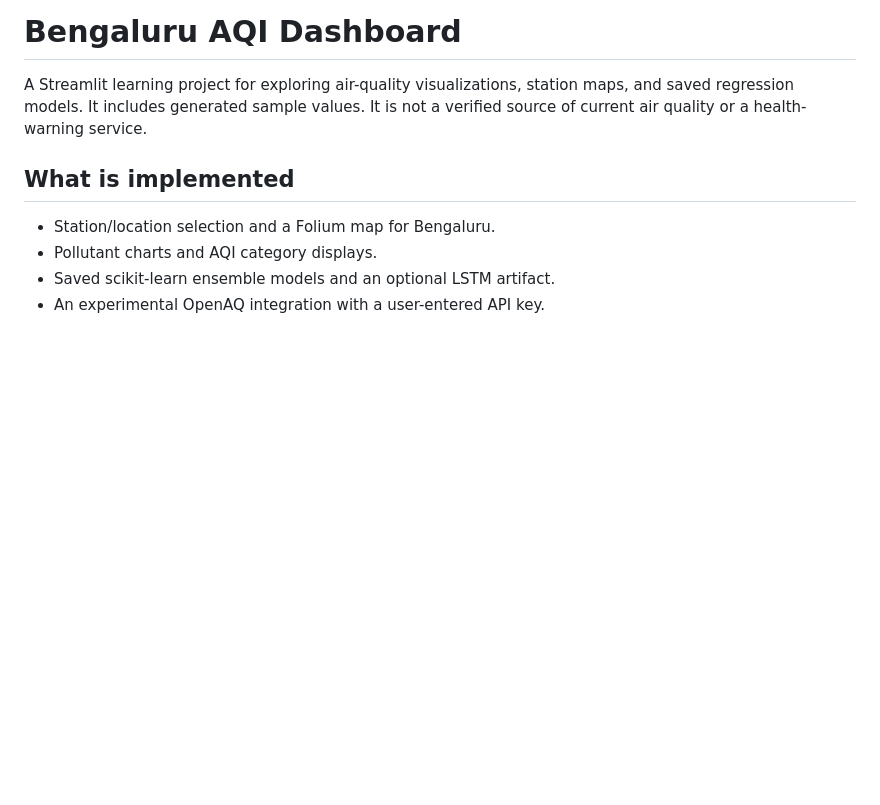
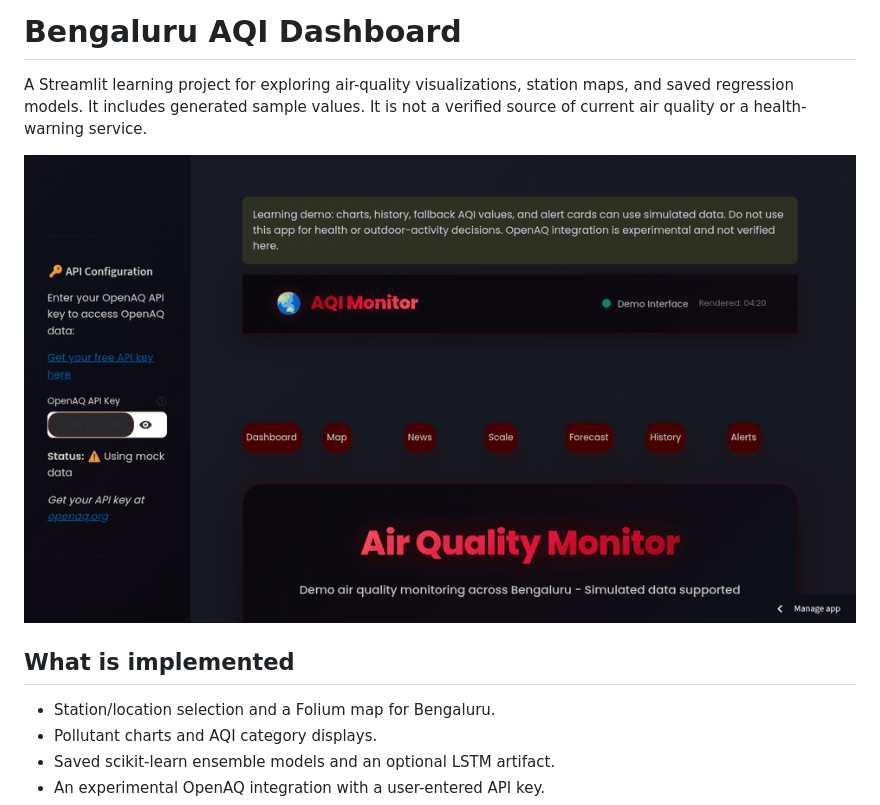
Before and after one commit to Prakruthi401/AQI-Monitoring_System, a Markdown page: README.md, the part around the change. Drawn GitHub-style; pictures changed too: assets/aqi-app-demo.gif (added); blank space fills up the shorter version.

Commit message:
Add screen recording demo to README

```diff
--- a/README.md
+++ b/README.md
@@ -1,6 +1,8 @@
 # Bengaluru AQI Dashboard
 
 A Streamlit learning project for exploring air-quality visualizations, station maps, and saved regression models. It includes generated sample values. It is not a verified source of current air quality or a health-warning service.
+
+![AQI dashboard demo](assets/aqi-app-demo.gif)
 
 ## What is implemented
 
```
